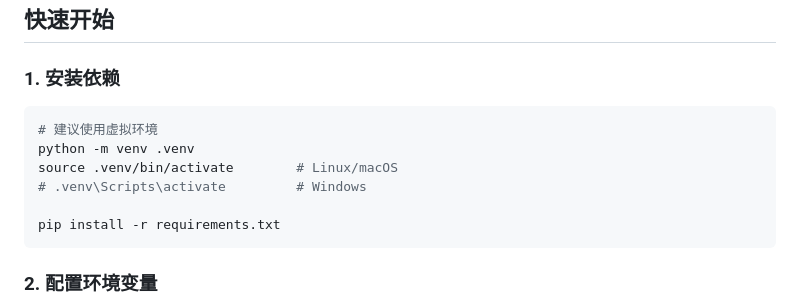
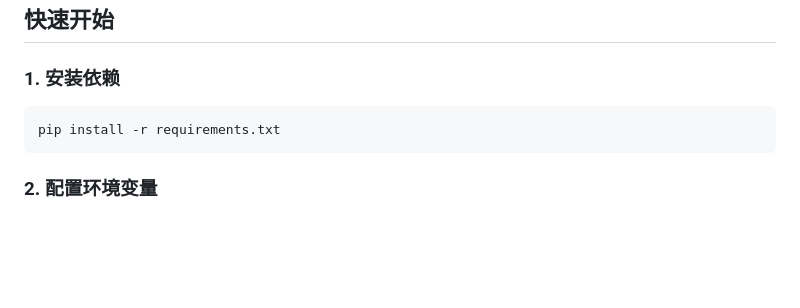
Before and after one commit to RaccoonSu/token-relay, a Markdown page: README.md, the part around the change. GitHub-like rendering; blank space fills up the shorter version.

Commit message:
docs: remove venv instructions from installation guide
Co-Authored-By: Claude Opus 4.7 <noreply@anthropic.com>

````diff
--- a/README.md
+++ b/README.md
@@ -70,11 +70,6 @@ token-relay/
 ### 1. 安装依赖
 
 ```bash
-# 建议使用虚拟环境
-python -m venv .venv
-source .venv/bin/activate        # Linux/macOS
-# .venv\Scripts\activate         # Windows
-
 pip install -r requirements.txt
 ```
 
````
